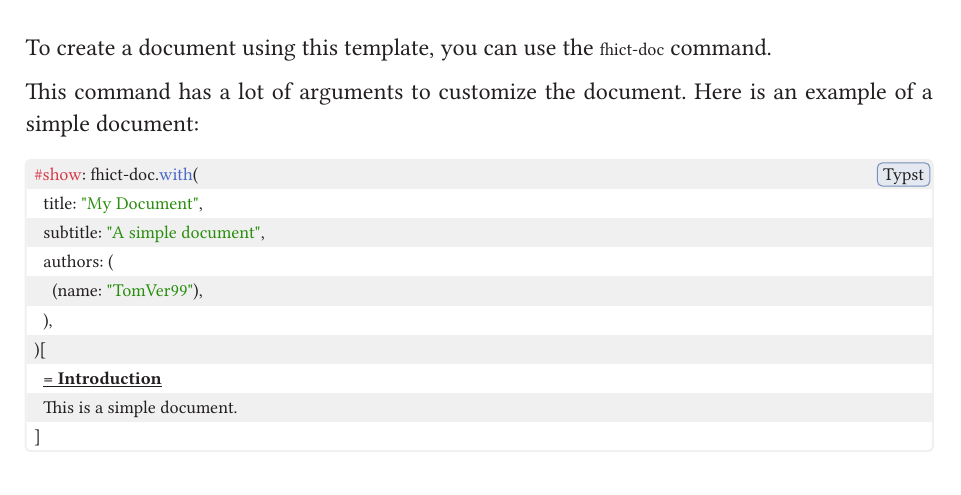
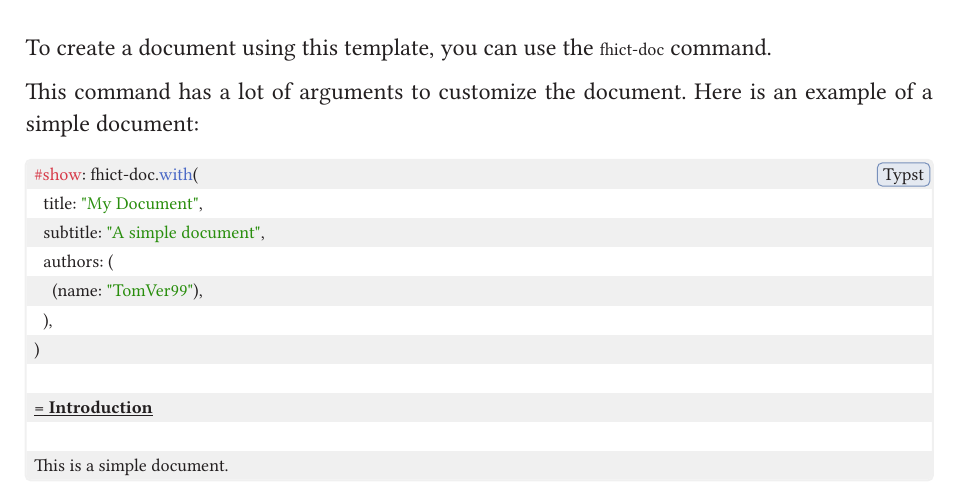
Before and after one commit to TomVer99/FHICT-typst-template, a Typst document (documentation/manual.typ): part of page 2 of 12, cut so that both start at the same text. The pictures show the PDF file documentation/manual.pdf that the author committed with the source.

Commit message:
Fixed simple example in manual

````diff
--- a/documentation/manual.typ
+++ b/documentation/manual.typ
@@ -80,10 +80,11 @@ Here is an example of a simple document:
   authors: (
     (name: "TomVer99"),
   ),
-)[
-  = Introduction
-  This is a simple document.
-]
+)
+
+= Introduction
+
+This is a simple document.
 ```
 
 = Available commands
````
Also changed, not shown: documentation/manual.pdf.
